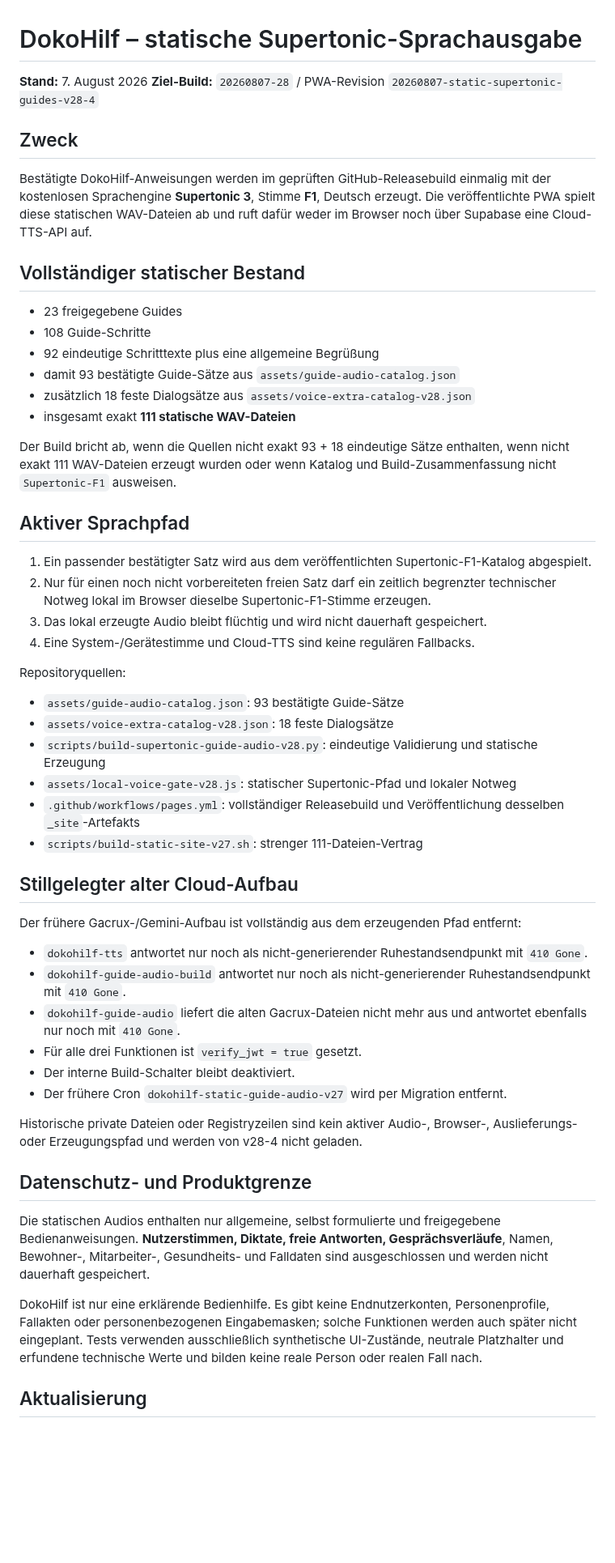
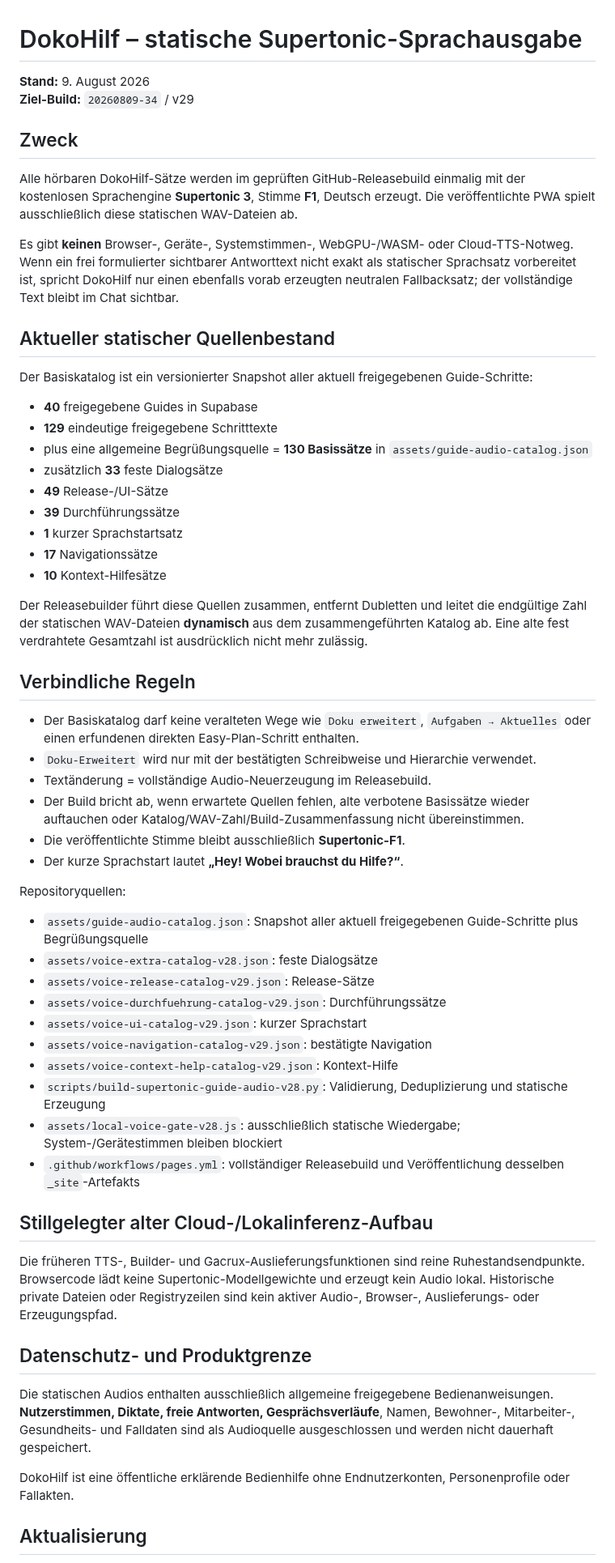
Before and after one commit to ys2mm422yb-max/DokoHilf, a Markdown page: PREBUILT_AUDIO.md, the part around one of its changes. Shown at 81% size. Drawn GitHub-style; blank space fills up the shorter version.

Commit message:
docs: align static voice contract with current guides

```diff
--- a/PREBUILT_AUDIO.md
+++ b/PREBUILT_AUDIO.md
@@ -1,57 +1,61 @@
 # DokoHilf – statische Supertonic-Sprachausgabe
 
-**Stand:** 7. August 2026
-**Ziel-Build:** `20260807-28` / PWA-Revision `20260807-static-supertonic-guides-v28-4`
+**Stand:** 9. August 2026
+**Ziel-Build:** `20260809-34` / v29
 
 ## Zweck
 
-Bestätigte DokoHilf-Anweisungen werden im geprüften GitHub-Releasebuild einmalig mit der kostenlosen Sprachengine **Supertonic 3**, Stimme **F1**, Deutsch erzeugt. Die veröffentlichte PWA spielt diese statischen WAV-Dateien ab und ruft dafür weder im Browser noch über Supabase eine Cloud-TTS-API auf.
+Alle hörbaren DokoHilf-Sätze werden im geprüften GitHub-Releasebuild einmalig mit der kostenlosen Sprachengine **Supertonic 3**, Stimme **F1**, Deutsch erzeugt. Die veröffentlichte PWA spielt ausschließlich diese statischen WAV-Dateien ab.
 
-## Vollständiger statischer Bestand
+Es gibt **keinen** Browser-, Geräte-, Systemstimmen-, WebGPU-/WASM- oder Cloud-TTS-Notweg. Wenn ein frei formulierter sichtbarer Antworttext nicht exakt als statischer Sprachsatz vorbereitet ist, spricht DokoHilf nur einen ebenfalls vorab erzeugten neutralen Fallbacksatz; der vollständige Text bleibt im Chat sichtbar.
 
-- 23 freigegebene Guides
-- 108 Guide-Schritte
-- 92 eindeutige Schritttexte plus eine allgemeine Begrüßung
-- damit 93 bestätigte Guide-Sätze aus `assets/guide-audio-catalog.json`
-- zusätzlich 18 feste Dialogsätze aus `assets/voice-extra-catalog-v28.json`
-- insgesamt exakt **111 statische WAV-Dateien**
+## Aktueller statischer Quellenbestand
 
-Der Build bricht ab, wenn die Quellen nicht exakt 93 + 18 eindeutige Sätze enthalten, wenn nicht exakt 111 WAV-Dateien erzeugt wurden oder wenn Katalog und Build-Zusammenfassung nicht `Supertonic-F1` ausweisen.
+Der Basiskatalog ist ein versionierter Snapshot aller aktuell freigegebenen Guide-Schritte:
 
-## Aktiver Sprachpfad
+- **40** freigegebene Guides in Supabase
+- **129** eindeutige freigegebene Schritttexte
+- plus eine allgemeine Begrüßungsquelle = **130 Basissätze** in `assets/guide-audio-catalog.json`
+- zusätzlich **33** feste Dialogsätze
+- **49** Release-/UI-Sätze
+- **39** Durchführungssätze
+- **1** kurzer Sprachstartsatz
+- **17** Navigationssätze
+- **10** Kontext-Hilfesätze
 
-1. Ein passender bestätigter Satz wird aus dem veröffentlichten Supertonic-F1-Katalog abgespielt.
-2. Nur für einen noch nicht vorbereiteten freien Satz darf ein zeitlich begrenzter technischer Notweg lokal im Browser dieselbe Supertonic-F1-Stimme erzeugen.
-3. Das lokal erzeugte Audio bleibt flüchtig und wird nicht dauerhaft gespeichert.
-4. Eine System-/Gerätestimme und Cloud-TTS sind keine regulären Fallbacks.
+Der Releasebuilder führt diese Quellen zusammen, entfernt Dubletten und leitet die endgültige Zahl der statischen WAV-Dateien **dynamisch** aus dem zusammengeführten Katalog ab. Eine alte fest verdrahtete Gesamtzahl ist ausdrücklich nicht mehr zulässig.
+
+## Verbindliche Regeln
+
+- Der Basiskatalog darf keine veralteten Wege wie `Doku erweitert`, `Aufgaben → Aktuelles` oder einen erfundenen direkten Easy-Plan-Schritt enthalten.
+- `Doku-Erweitert` wird nur mit der bestätigten Schreibweise und Hierarchie verwendet.
+- Textänderung = vollständige Audio-Neuerzeugung im Releasebuild.
+- Der Build bricht ab, wenn erwartete Quellen fehlen, alte verbotene Basissätze wieder auftauchen oder Katalog/WAV-Zahl/Build-Zusammenfassung nicht übereinstimmen.
+- Die veröffentlichte Stimme bleibt ausschließlich **Supertonic-F1**.
+- Der kurze Sprachstart lautet **„Hey! Wobei brauchst du Hilfe?“**.
 
 Repositoryquellen:
 
-- `assets/guide-audio-catalog.json`: 93 bestätigte Guide-Sätze
-- `assets/voice-extra-catalog-v28.json`: 18 feste Dialogsätze
-- `scripts/build-supertonic-guide-audio-v28.py`: eindeutige Validierung und statische Erzeugung
-- `assets/local-voice-gate-v28.js`: statischer Supertonic-Pfad und lokaler Notweg
+- `assets/guide-audio-catalog.json`: Snapshot aller aktuell freigegebenen Guide-Schritte plus Begrüßungsquelle
+- `assets/voice-extra-catalog-v28.json`: feste Dialogsätze
+- `assets/voice-release-catalog-v29.json`: Release-Sätze
+- `assets/voice-durchfuehrung-catalog-v29.json`: Durchführungssätze
+- `assets/voice-ui-catalog-v29.json`: kurzer Sprachstart
+- `assets/voice-navigation-catalog-v29.json`: bestätigte Navigation
+- `assets/voice-context-help-catalog-v29.json`: Kontext-Hilfe
+- `scripts/build-supertonic-guide-audio-v28.py`: Validierung, Deduplizierung und statische Erzeugung
+- `assets/local-voice-gate-v28.js`: ausschließlich statische Wiedergabe; System-/Gerätestimmen bleiben blockiert
 - `.github/workflows/pages.yml`: vollständiger Releasebuild und Veröffentlichung desselben `_site`-Artefakts
-- `scripts/build-static-site-v27.sh`: strenger 111-Dateien-Vertrag
 
-## Stillgelegter alter Cloud-Aufbau
+## Stillgelegter alter Cloud-/Lokalinferenz-Aufbau
 
-Der frühere Gacrux-/Gemini-Aufbau ist vollständig aus dem erzeugenden Pfad entfernt:
-
-- `dokohilf-tts` antwortet nur noch als nicht-generierender Ruhestandsendpunkt mit `410 Gone`.
-- `dokohilf-guide-audio-build` antwortet nur noch als nicht-generierender Ruhestandsendpunkt mit `410 Gone`.
-- `dokohilf-guide-audio` liefert die alten Gacrux-Dateien nicht mehr aus und antwortet ebenfalls nur noch mit `410 Gone`.
-- Für alle drei Funktionen ist `verify_jwt = true` gesetzt.
-- Der interne Build-Schalter bleibt deaktiviert.
-- Der frühere Cron `dokohilf-static-guide-audio-v27` wird per Migration entfernt.
-
-Historische private Dateien oder Registryzeilen sind kein aktiver Audio-, Browser-, Auslieferungs- oder Erzeugungspfad und werden von v28-4 nicht geladen.
+Die früheren TTS-, Builder- und Gacrux-Auslieferungsfunktionen sind reine Ruhestandsendpunkte. Browsercode lädt keine Supertonic-Modellgewichte und erzeugt kein Audio lokal. Historische private Dateien oder Registryzeilen sind kein aktiver Audio-, Browser-, Auslieferungs- oder Erzeugungspfad.
 
 ## Datenschutz- und Produktgrenze
 
-Die statischen Audios enthalten nur allgemeine, selbst formulierte und freigegebene Bedienanweisungen. **Nutzerstimmen, Diktate, freie Antworten, Gesprächsverläufe**, Namen, Bewohner-, Mitarbeiter-, Gesundheits- und Falldaten sind ausgeschlossen und werden nicht dauerhaft gespeichert.
+Die statischen Audios enthalten ausschließlich allgemeine freigegebene Bedienanweisungen. **Nutzerstimmen, Diktate, freie Antworten, Gesprächsverläufe**, Namen, Bewohner-, Mitarbeiter-, Gesundheits- und Falldaten sind als Audioquelle ausgeschlossen und werden nicht dauerhaft gespeichert.
 
-DokoHilf ist nur eine erklärende Bedienhilfe. Es gibt keine Endnutzerkonten, Personenprofile, Fallakten oder personenbezogenen Eingabemasken; solche Funktionen werden auch später nicht eingeplant. Tests verwenden ausschließlich synthetische UI-Zustände, neutrale Platzhalter und erfundene technische Werte und bilden keine reale Person oder realen Fall nach.
+DokoHilf ist eine öffentliche erklärende Bedienhilfe ohne Endnutzerkonten, Personenprofile oder Fallakten.
 
 ## Aktualisierung
 
```
Also changed, not shown: other parts of PREBUILT_AUDIO.md (+1 -1 lines).
